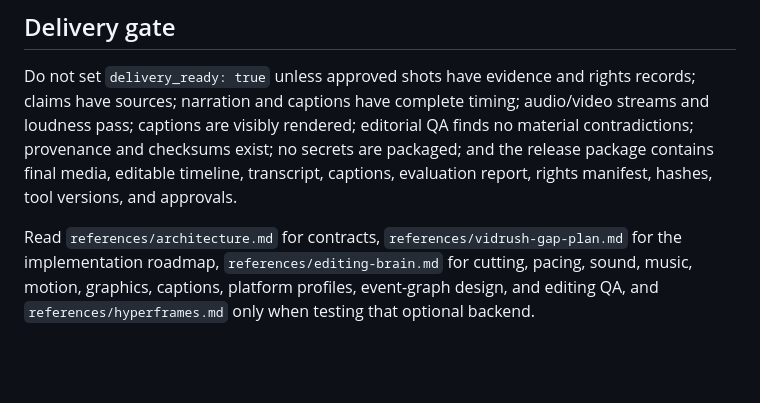
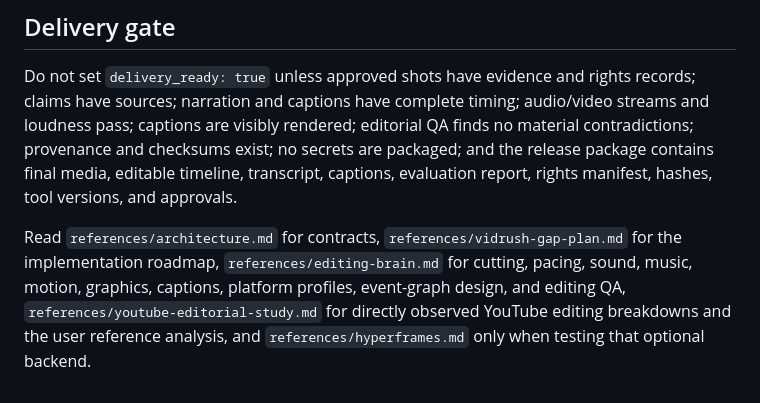
Before and after one commit to Hxtra/NarrativeOS, a Markdown page: SKILL.md, the part around the change. Drawn GitHub-style; blank space fills up the shorter version.

Commit message:
Add timestamped YouTube editorial study

```diff
--- a/SKILL.md
+++ b/SKILL.md
@@ -79,4 +79,4 @@ TTS must be an explicit adapter with provider, model, voice, consent, language,
 
 Do not set `delivery_ready: true` unless approved shots have evidence and rights records; claims have sources; narration and captions have complete timing; audio/video streams and loudness pass; captions are visibly rendered; editorial QA finds no material contradictions; provenance and checksums exist; no secrets are packaged; and the release package contains final media, editable timeline, transcript, captions, evaluation report, rights manifest, hashes, tool versions, and approvals.
 
-Read `references/architecture.md` for contracts, `references/vidrush-gap-plan.md` for the implementation roadmap, `references/editing-brain.md` for cutting, pacing, sound, music, motion, graphics, captions, platform profiles, event-graph design, and editing QA, and `references/hyperframes.md` only when testing that optional backend.
+Read `references/architecture.md` for contracts, `references/vidrush-gap-plan.md` for the implementation roadmap, `references/editing-brain.md` for cutting, pacing, sound, music, motion, graphics, captions, platform profiles, event-graph design, and editing QA, `references/youtube-editorial-study.md` for directly observed YouTube editing breakdowns and the user reference analysis, and `references/hyperframes.md` only when testing that optional backend.
```
Also changed, not shown: references/youtube-editorial-study.md (added, +206 -0 lines).
